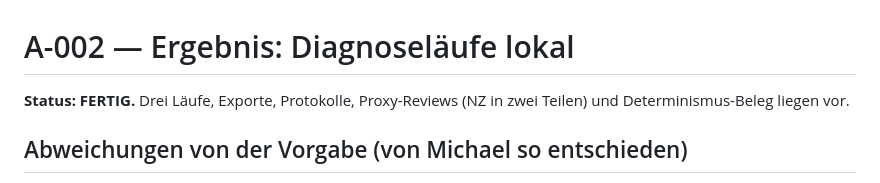
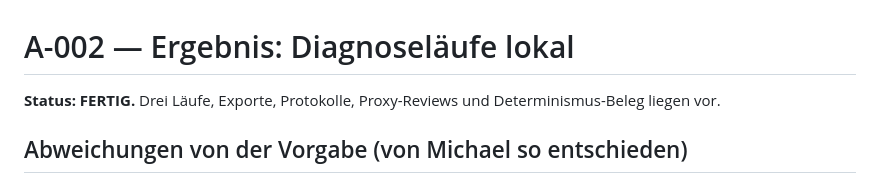
Before and after one commit to aemjay/curata, a Markdown page: docs/auftraege/A-002.ergebnis.md, the part around the change. Rendered like a GitHub page.

Commit message:
auftrag(A-002): Ergebnis-Statuszeile bereinigt
Co-Authored-By: Claude Sonnet 5.5 <noreply@anthropic.com>

```diff
--- a/docs/auftraege/A-002.ergebnis.md
+++ b/docs/auftraege/A-002.ergebnis.md
@@ -1,6 +1,6 @@
 # A-002 — Ergebnis: Diagnoseläufe lokal
 
-**Status: FERTIG.** Drei Läufe, Exporte, Protokolle, Proxy-Reviews (NZ in zwei Teilen) und Determinismus-Beleg liegen vor.
+**Status: FERTIG.** Drei Läufe, Exporte, Protokolle, Proxy-Reviews und Determinismus-Beleg liegen vor.
 
 ## Abweichungen von der Vorgabe (von Michael so entschieden)
 - Statt `stadt`/`familie`/`natur` drei vorhandene Reise-Bibliotheken aus `D:\Claude\Gemma\testbilder\`: **suedengland** (468, = Feldabnahme), **schottland** (856), **nz** (2264). Ein Personen-dominanter Ordner fehlt.
```
